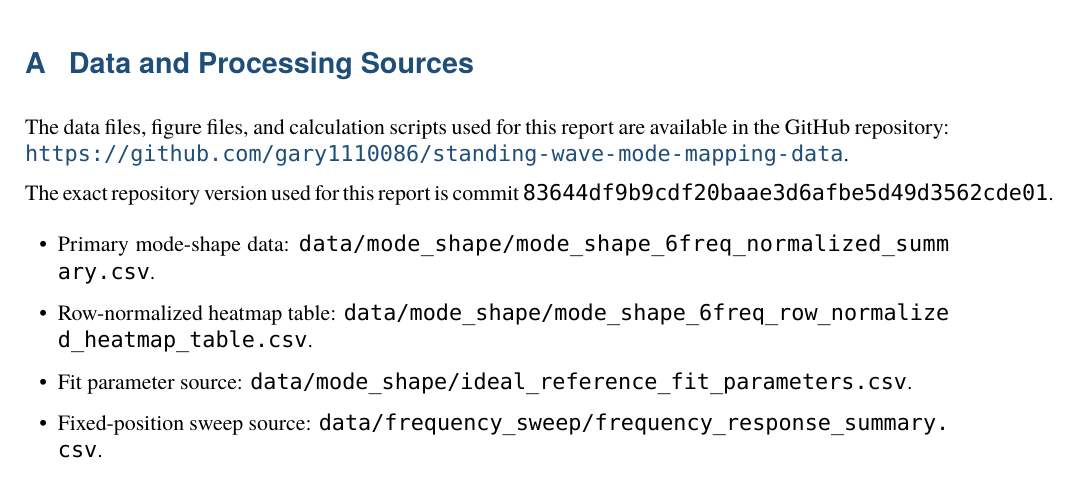
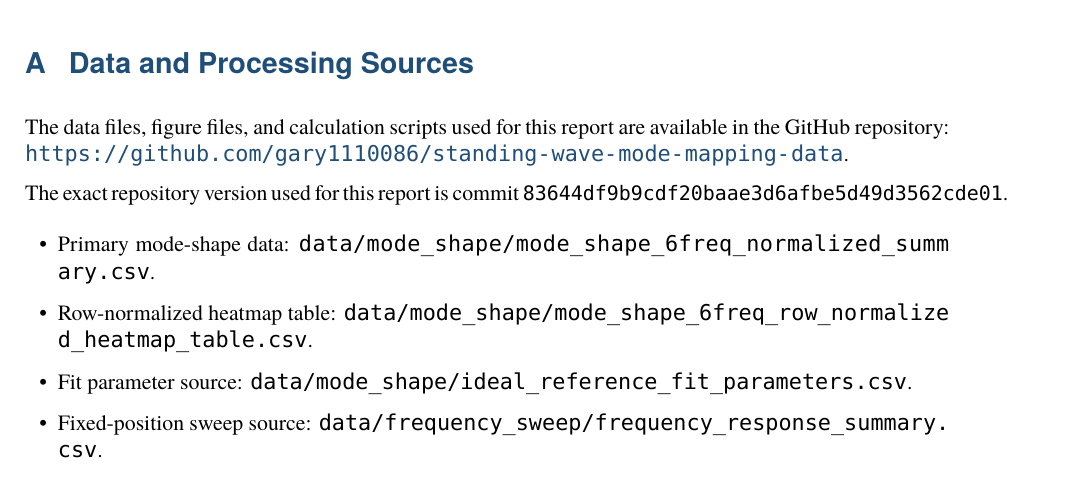
Before and after one commit to gary1110086/standing-wave-mode-mapping-data, a LaTeX paper (report/main.tex): part of page 14 of 14, cut so that both start at the same text. Compiled offline with LuaLaTeX; a missing font is replaced by an installed copy or a similar font.

Commit message:
Avoid overfull commit reference in report source

```diff
--- a/report/main.tex
+++ b/report/main.tex
@@ -444,7 +444,7 @@ The experiment supports the formation of standing-wave-like acoustic pressure pa
 The data files, figure files, and calculation scripts used for this report are available in the GitHub repository:
 \url{https://github.com/gary1110086/standing-wave-mode-mapping-data}.
 
-The exact repository version used for this report is commit \texttt{83644df9b9cdf20baae3d6afbe5d49d3562cde01}.
+The exact repository version used for this report is commit {\small\texttt{83644df9b9cdf20baae3d6afbe5d49d3562cde01}}.
 
 \begin{itemize}
   \item Primary mode-shape data: \path{data/mode_shape/mode_shape_6freq_normalized_summary.csv}.
```
